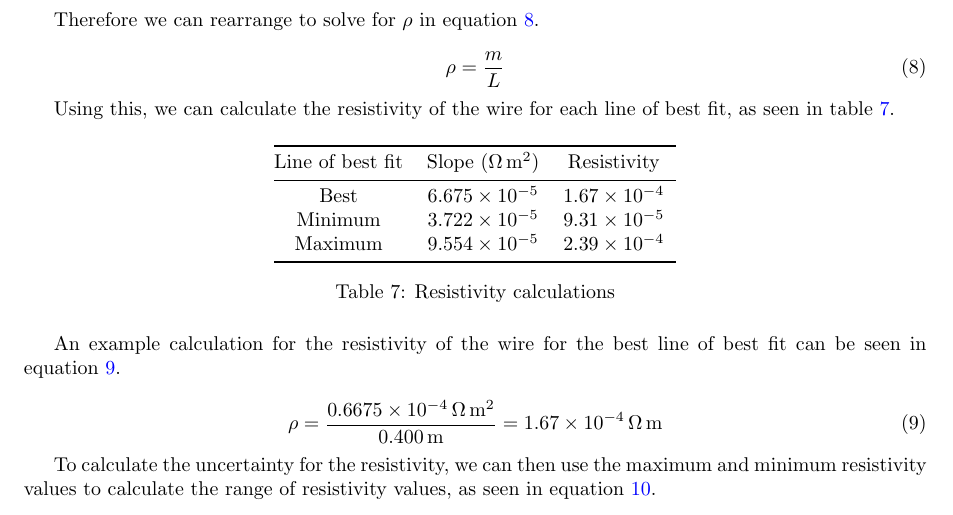
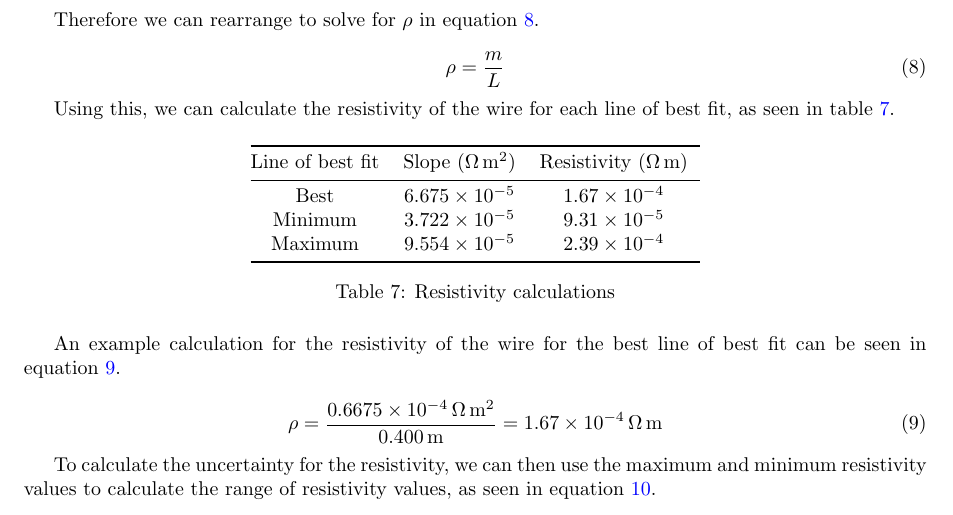
Before and after one commit to lafkpages/resistance-lab, a LaTeX document (main.tex): part of page 5 of 6, cut so that both start at the same text. Compiled offline with pdfLaTeX.

Commit message:
Units for resistivity

```diff
--- a/main.tex
+++ b/main.tex
@@ -276,16 +276,19 @@ Using this, we can calculate the resistivity of the wire for each line of best f
   \centering
   \begin{tabular}{@{}cccc@{}}
     \toprule
-    Line of best fit & Slope (\si{\ohm\metre\squared}) & Resistivity   \\ \midrule
-    Best             & \num{6.675e-5}                  & \num{1.67e-4} \\
-    Minimum          & \num{3.722e-5}                  & \num{9.31e-5} \\
-    Maximum          & \num{9.554e-5}                  & \num{2.39e-4} \\ \bottomrule
+    Line of best fit & Slope (\si{\ohm\metre\squared}) & Resistivity (\si{\ohm\metre}) \\ \midrule
+    Best             & \num{6.675e-5}                  & \num{1.67e-4}                 \\
+    Minimum          & \num{3.722e-5}                  & \num{9.31e-5}                 \\
+    Maximum          & \num{9.554e-5}                  & \num{2.39e-4}                 \\ \bottomrule
   \end{tabular}
   \caption{Resistivity calculations}\label{tab:resistivity}
 \end{table}
 
 % Feedback: How did you get this unc?
 % - Which unc? Huh?
+
+% Feedback: Units for resistivity?
+% - Done
 
 An example calculation for the resistivity of the wire for the best line of best fit can be seen in equation~\ref{eq:resistivity-calculation}.
 
```
